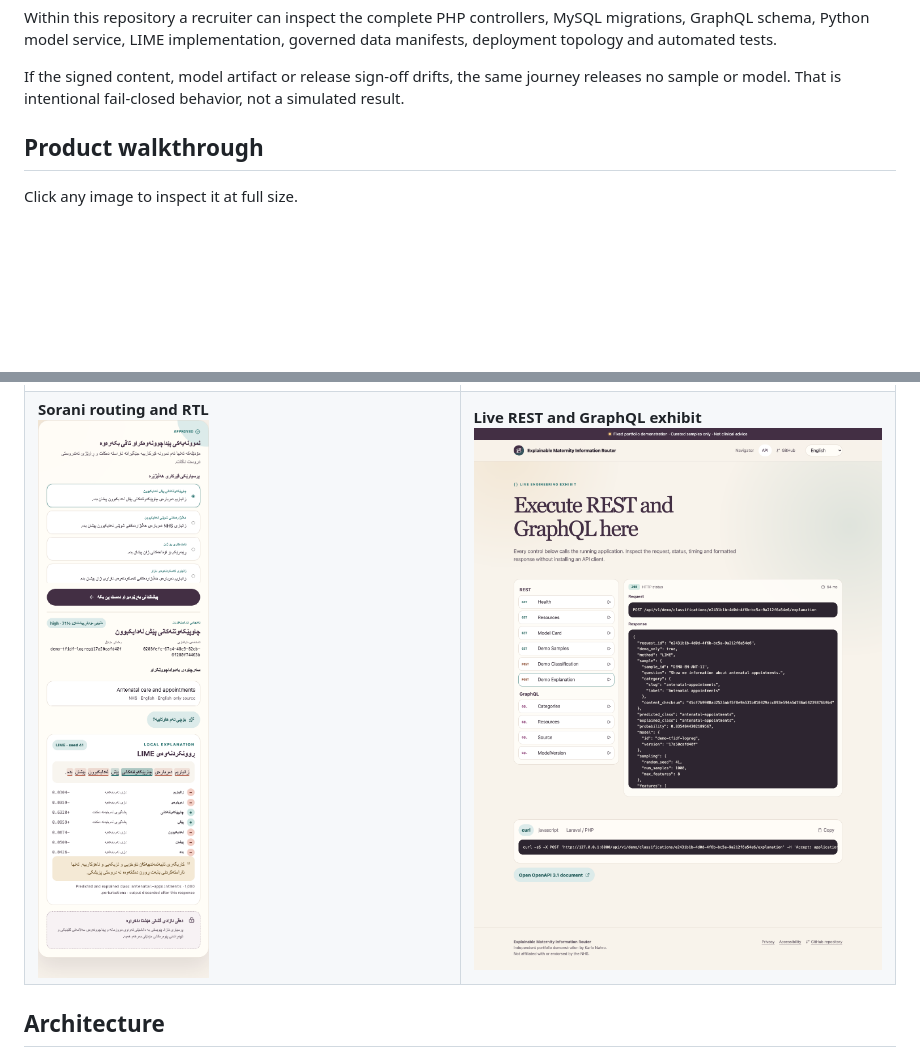
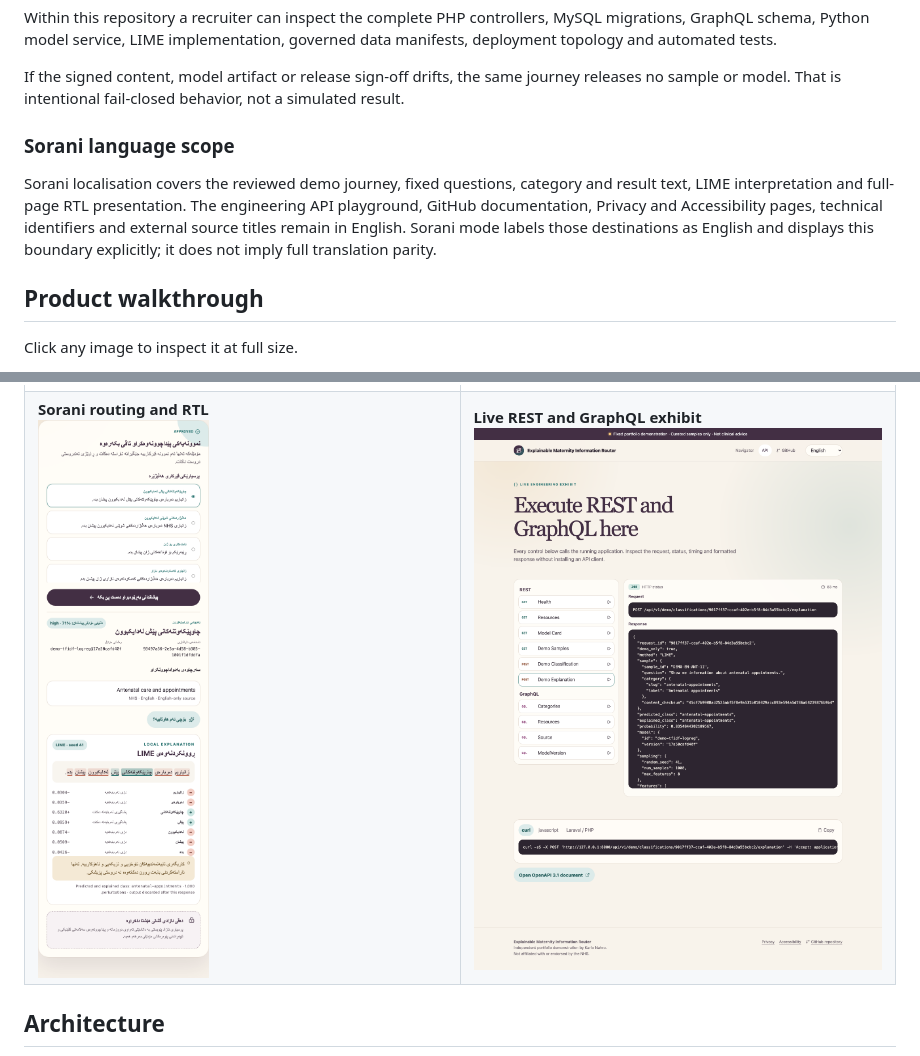
Before and after one commit to Karlo612/maternity-learning-navigator, a Markdown page: README.md, 2 parts joined by grey strips. Rendered like a GitHub page; pictures changed too: docs/screenshots/api.png, docs/screenshots/sorani.png; blank space fills up the shorter version.

Commit message:
Clarify the Sorani translation boundary

```diff
--- a/README.md
+++ b/README.md
@@ -28,6 +28,10 @@ Within the live application a recruiter can:
 Within this repository a recruiter can inspect the complete PHP controllers, MySQL migrations, GraphQL schema, Python model service, LIME implementation, governed data manifests, deployment topology and automated tests.
 
 If the signed content, model artifact or release sign-off drifts, the same journey releases no sample or model. That is intentional fail-closed behavior, not a simulated result.
+
+### Sorani language scope
+
+Sorani localisation covers the reviewed demo journey, fixed questions, category and result text, LIME interpretation and full-page RTL presentation. The engineering API playground, GitHub documentation, Privacy and Accessibility pages, technical identifiers and external source titles remain in English. Sorani mode labels those destinations as English and displays this boundary explicitly; it does not imply full translation parity.
 
 ## Product walkthrough
 
```
Also changed, not shown: docs/screenshots/lime.png, 3 other files.
